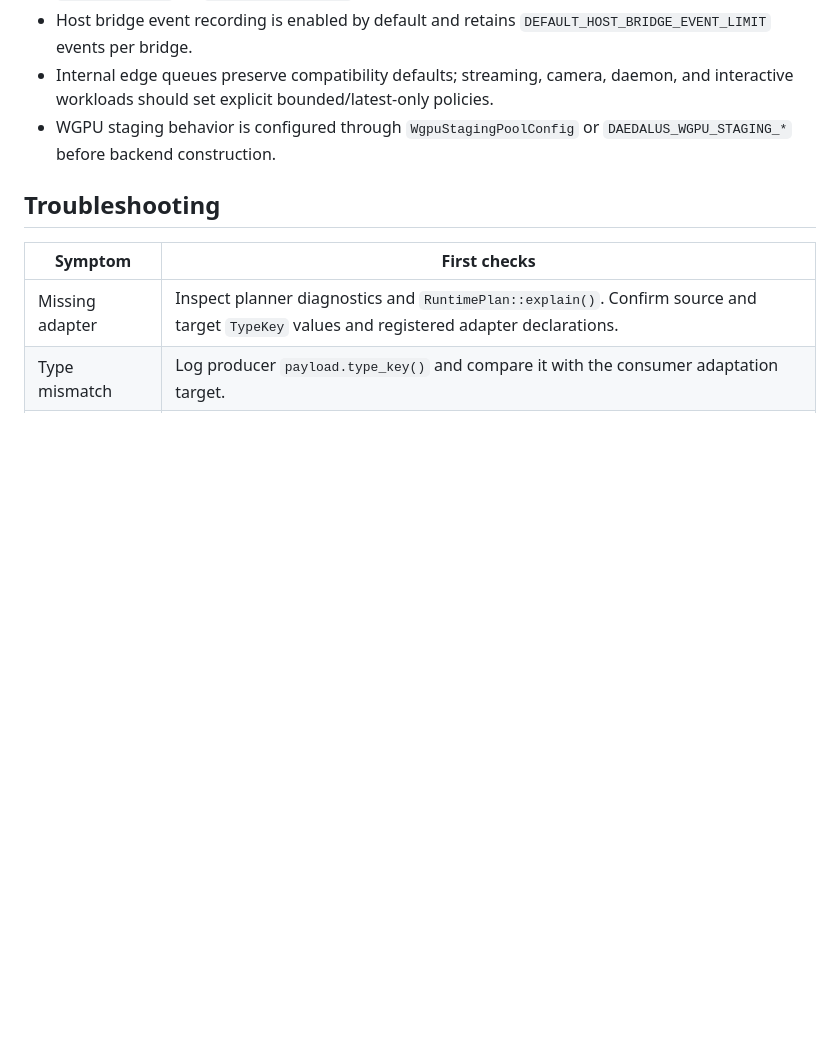
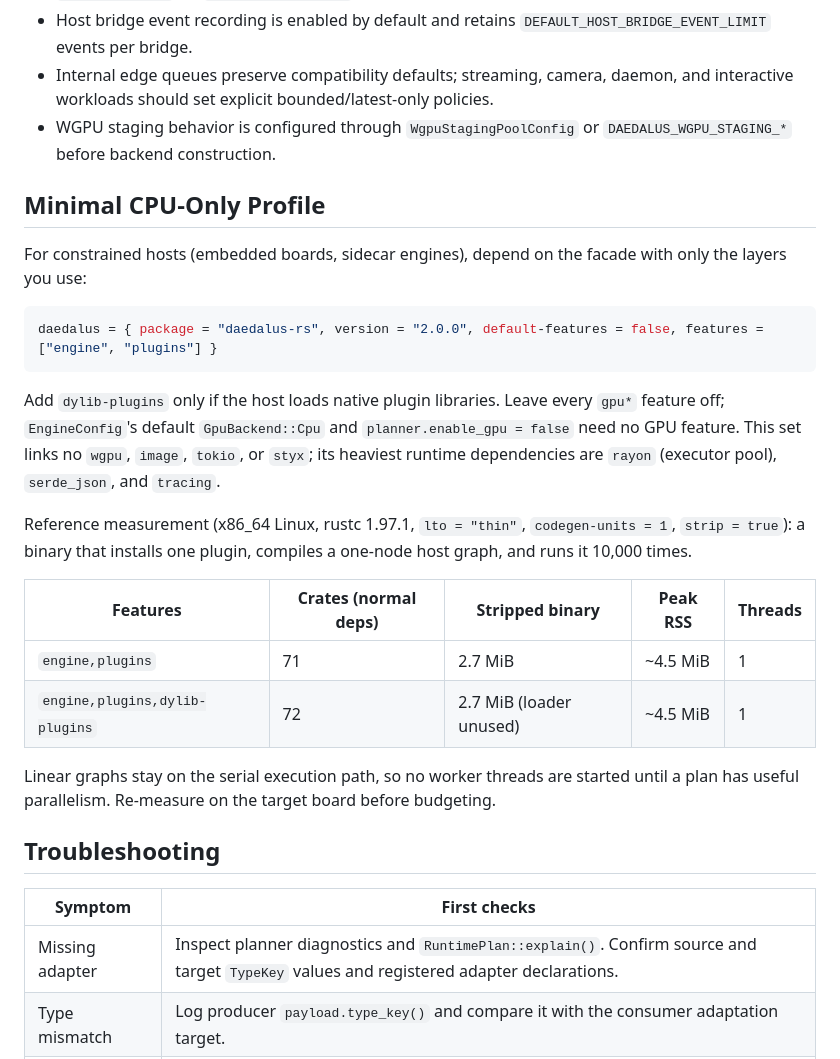
Before and after one commit to Prometheus-Dynamics/Daedalus, a Markdown page: docs/development.md, the part around the change. Rendered like a GitHub page; blank space fills up the shorter version.

Commit message:
Document minimal CPU-only profile with measurements
Co-Authored-By: Claude Opus 5.5 <noreply@anthropic.com>

````diff
--- a/docs/development.md
+++ b/docs/development.md
@@ -68,6 +68,32 @@ Use `gpu-mock` for deterministic GPU-path tests and `gpu-wgpu` only on machines
 - Internal edge queues preserve compatibility defaults; streaming, camera, daemon, and interactive workloads should set explicit bounded/latest-only policies.
 - WGPU staging behavior is configured through `WgpuStagingPoolConfig` or `DAEDALUS_WGPU_STAGING_*` before backend construction.
 
+## Minimal CPU-Only Profile
+
+For constrained hosts (embedded boards, sidecar engines), depend on the facade with only the
+layers you use:
+
+```toml
+daedalus = { package = "daedalus-rs", version = "2.0.0", default-features = false, features = ["engine", "plugins"] }
+```
+
+Add `dylib-plugins` only if the host loads native plugin libraries. Leave every `gpu*` feature
+off; `EngineConfig`'s default `GpuBackend::Cpu` and `planner.enable_gpu = false` need no GPU
+feature. This set links no `wgpu`, `image`, `tokio`, or `styx`; its heaviest runtime
+dependencies are `rayon` (executor pool), `serde_json`, and `tracing`.
+
+Reference measurement (x86_64 Linux, rustc 1.97.1, `lto = "thin"`, `codegen-units = 1`,
+`strip = true`): a binary that installs one plugin, compiles a one-node host graph, and runs it
+10,000 times.
+
+| Features | Crates (normal deps) | Stripped binary | Peak RSS | Threads |
+| --- | --- | --- | --- | --- |
+| `engine,plugins` | 71 | 2.7 MiB | ~4.5 MiB | 1 |
+| `engine,plugins,dylib-plugins` | 72 | 2.7 MiB (loader unused) | ~4.5 MiB | 1 |
+
+Linear graphs stay on the serial execution path, so no worker threads are started until a plan
+has useful parallelism. Re-measure on the target board before budgeting.
+
 ## Troubleshooting
 
 | Symptom | First checks |
````
Also changed, not shown: CHANGELOG.md (+2 -1 lines).
